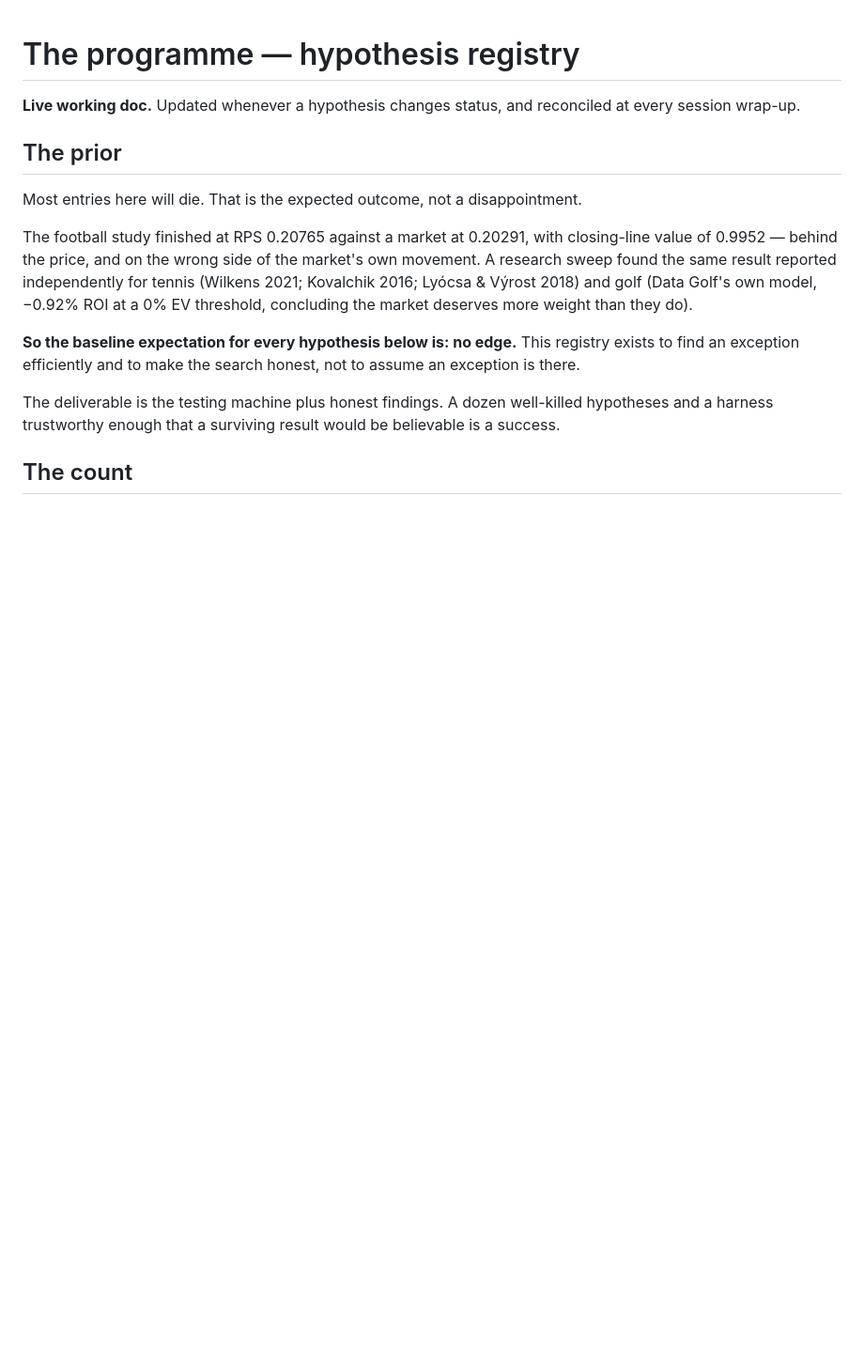
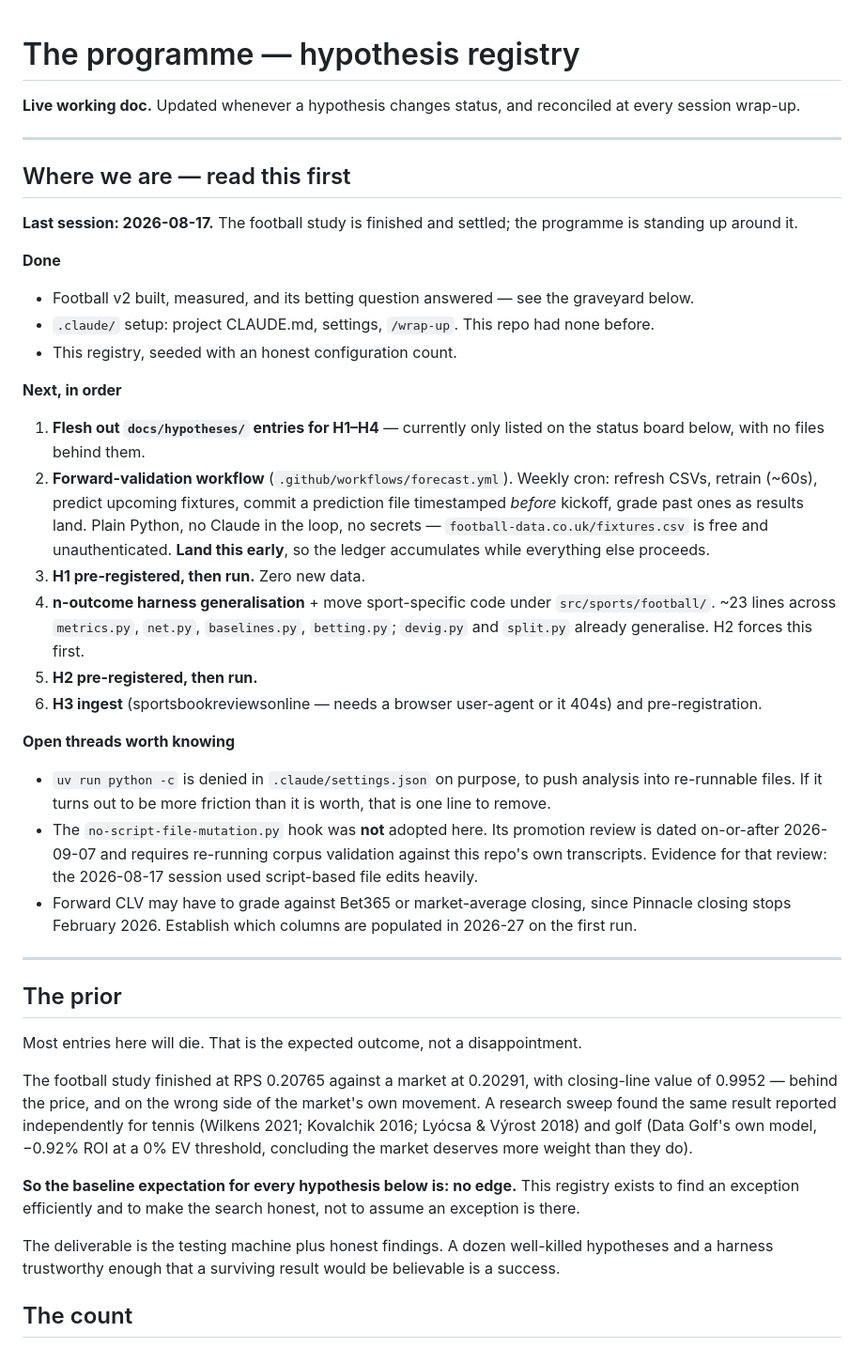
Before and after one commit to tracsj/match-predictor, a Markdown page: docs/PROGRAMME.md, the part around the change. Shown at 94% size. Rendered like a GitHub page; blank space fills up the shorter version.

Commit message:
Close the session-handoff gap the wrap-up template leaves open
Asked how the next session would pick up, the honest answer was: badly. The
wrap-up skill built from the global template mentions handoff zero times, and
the approved sequence lived only in ~/.claude/plans/ under a generated name --
there are 29 of them, and no future session has a reason to guess which is
this project.

So the sequence moves into docs/PROGRAMME.md under a "Where we are -- read
this first" section, which is what a live working doc is for, and CLAUDE.md
(auto-loaded) now points at it explicitly as the handoff rather than just as a
registry.

The wrap-up gains step 11, next-session brief, with the verification clause
that actually matters: the brief must name a concrete next action and the file
it touches. "Continue where we left off" is not a brief.

Both grep audits still pass.

This is a template-level gap, not a local one -- finance-wiz and job-search
each independently grew their own fix (a step 11, and a root Handoff.md). Two
projects converging on the same missing piece is a promotion signal, so it is
written up in ~/.claude/skills/claude-setup/learnings.md with a recommendation
to add the step to templates/wrap-up.md.

Co-Authored-By: Claude Opus 5 (1M context) <noreply@anthropic.com>

```diff
--- a/docs/PROGRAMME.md
+++ b/docs/PROGRAMME.md
@@ -1,6 +1,33 @@
 # The programme — hypothesis registry
 
 **Live working doc.** Updated whenever a hypothesis changes status, and reconciled at every session wrap-up.
+
+---
+
+## Where we are — read this first
+
+**Last session: 2026-08-17.** The football study is finished and settled; the programme is standing up around it.
+
+**Done**
+- Football v2 built, measured, and its betting question answered — see the graveyard below.
+- `.claude/` setup: project CLAUDE.md, settings, `/wrap-up`. This repo had none before.
+- This registry, seeded with an honest configuration count.
+
+**Next, in order**
+
+1. **Flesh out `docs/hypotheses/` entries for H1–H4** — currently only listed on the status board below, with no files behind them.
+2. **Forward-validation workflow** (`.github/workflows/forecast.yml`). Weekly cron: refresh CSVs, retrain (~60s), predict upcoming fixtures, commit a prediction file timestamped *before* kickoff, grade past ones as results land. Plain Python, no Claude in the loop, no secrets — `football-data.co.uk/fixtures.csv` is free and unauthenticated. **Land this early**, so the ledger accumulates while everything else proceeds.
+3. **H1 pre-registered, then run.** Zero new data.
+4. **n-outcome harness generalisation** + move sport-specific code under `src/sports/football/`. ~23 lines across `metrics.py`, `net.py`, `baselines.py`, `betting.py`; `devig.py` and `split.py` already generalise. H2 forces this first.
+5. **H2 pre-registered, then run.**
+6. **H3 ingest** (sportsbookreviewsonline — needs a browser user-agent or it 404s) and pre-registration.
+
+**Open threads worth knowing**
+- `uv run python -c` is denied in `.claude/settings.json` on purpose, to push analysis into re-runnable files. If it turns out to be more friction than it is worth, that is one line to remove.
+- The `no-script-file-mutation.py` hook was **not** adopted here. Its promotion review is dated on-or-after 2026-09-07 and requires re-running corpus validation against this repo's own transcripts. Evidence for that review: the 2026-08-17 session used script-based file edits heavily.
+- Forward CLV may have to grade against Bet365 or market-average closing, since Pinnacle closing stops February 2026. Establish which columns are populated in 2026-27 on the first run.
+
+---
 
 ## The prior
 
```
Also changed, not shown: CLAUDE.md (+3 -1 lines), 1 other file.
